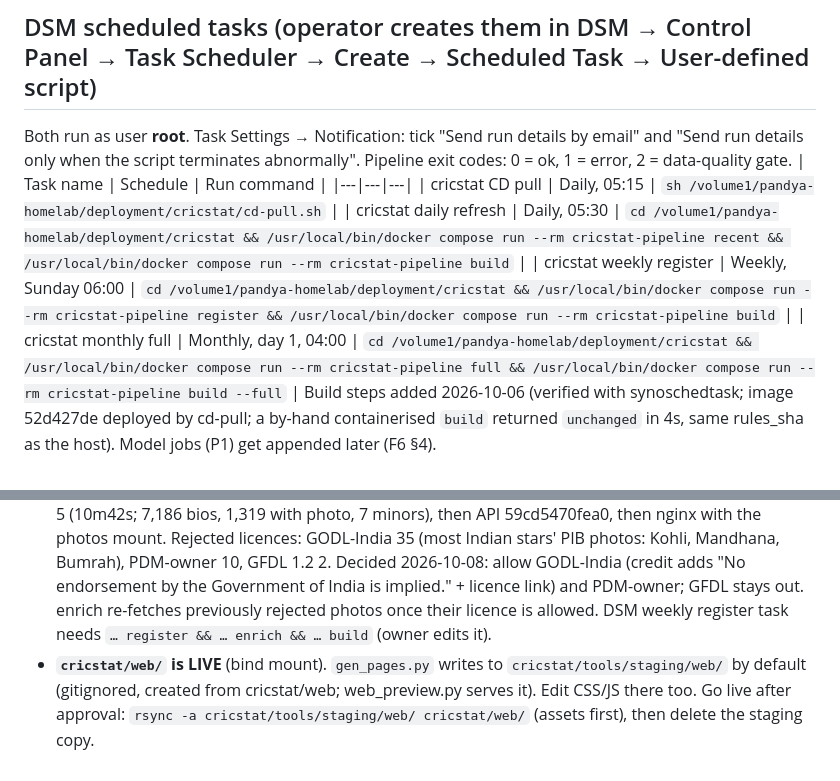
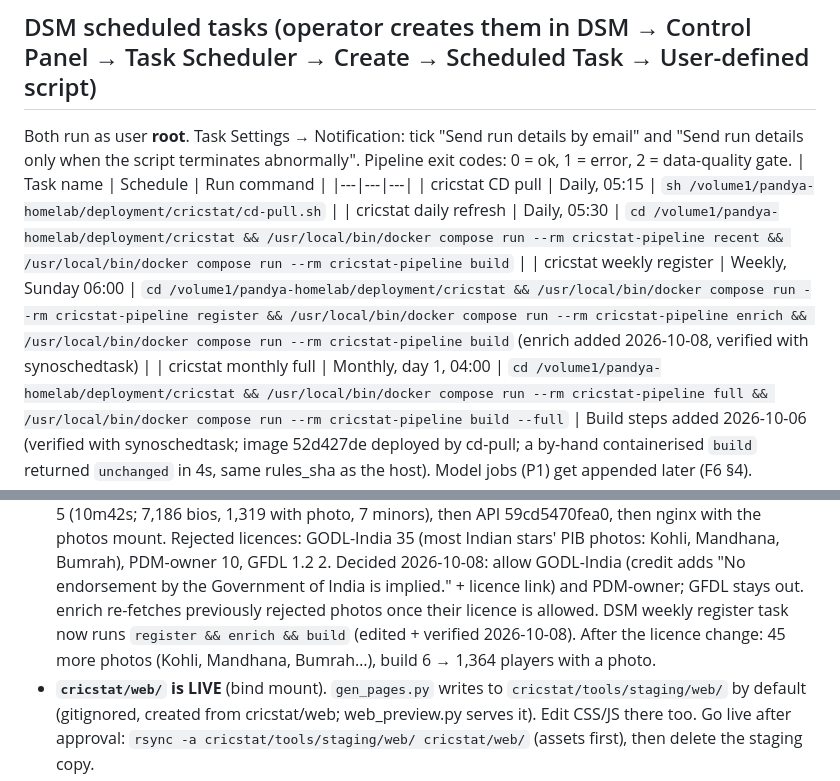
Before and after one commit to avpgithub-code/pandyahomelab, a Markdown page: cricstat/CLAUDE.md, 2 parts joined by grey strips. Rendered like a GitHub page.

Commit message:
docs(cricstat): weekly register task runs enrich; 1,364 photos live
Co-Authored-By: Claude Opus 5.5 <noreply@anthropic.com>

```diff
--- a/cricstat/CLAUDE.md
+++ b/cricstat/CLAUDE.md
@@ -138,7 +138,7 @@ Both run as user **root**. Task Settings → Notification: tick "Send run detail
 |---|---|---|
 | cricstat CD pull | Daily, 05:15 | `sh /volume1/pandya-homelab/deployment/cricstat/cd-pull.sh` |
 | cricstat daily refresh | Daily, 05:30 | `cd /volume1/pandya-homelab/deployment/cricstat && /usr/local/bin/docker compose run --rm cricstat-pipeline recent && /usr/local/bin/docker compose run --rm cricstat-pipeline build` |
-| cricstat weekly register | Weekly, Sunday 06:00 | `cd /volume1/pandya-homelab/deployment/cricstat && /usr/local/bin/docker compose run --rm cricstat-pipeline register && /usr/local/bin/docker compose run --rm cricstat-pipeline build` |
+| cricstat weekly register | Weekly, Sunday 06:00 | `cd /volume1/pandya-homelab/deployment/cricstat && /usr/local/bin/docker compose run --rm cricstat-pipeline register && /usr/local/bin/docker compose run --rm cricstat-pipeline enrich && /usr/local/bin/docker compose run --rm cricstat-pipeline build` (enrich added 2026-10-08, verified with synoschedtask) |
 | cricstat monthly full | Monthly, day 1, 04:00 | `cd /volume1/pandya-homelab/deployment/cricstat && /usr/local/bin/docker compose run --rm cricstat-pipeline full && /usr/local/bin/docker compose run --rm cricstat-pipeline build --full` |
 Build steps added 2026-10-06 (verified with synoschedtask; image 52d427de deployed by cd-pull; a by-hand containerised
 `build` returned `unchanged` in 4s, same rules_sha as the host). Model jobs (P1) get appended later (F6 §4).
@@ -407,7 +407,8 @@ Build steps added 2026-10-06 (verified with synoschedtask; image 52d427de deploy
   35 (most Indian stars' PIB photos: Kohli, Mandhana, Bumrah), PDM-owner 10, GFDL 1.2 2. Decided 2026-10-08: allow
   GODL-India (credit adds "No endorsement by the Government of India is implied." + licence link) and PDM-owner; GFDL
   stays out. enrich re-fetches previously rejected photos once their licence is allowed.
-  DSM weekly register task needs `… register && … enrich && … build` (owner edits it).
+  DSM weekly register task now runs `register && enrich && build` (edited + verified 2026-10-08). After the licence
+  change: 45 more photos (Kohli, Mandhana, Bumrah…), build 6 → 1,364 players with a photo.
 - **`cricstat/web/` is LIVE** (bind mount). `gen_pages.py` writes to `cricstat/tools/staging/web/` by default
   (gitignored, created from cricstat/web; web_preview.py serves it). Edit CSS/JS there too. Go live after approval:
   `rsync -a cricstat/tools/staging/web/ cricstat/web/` (assets first), then delete the staging copy.
```
